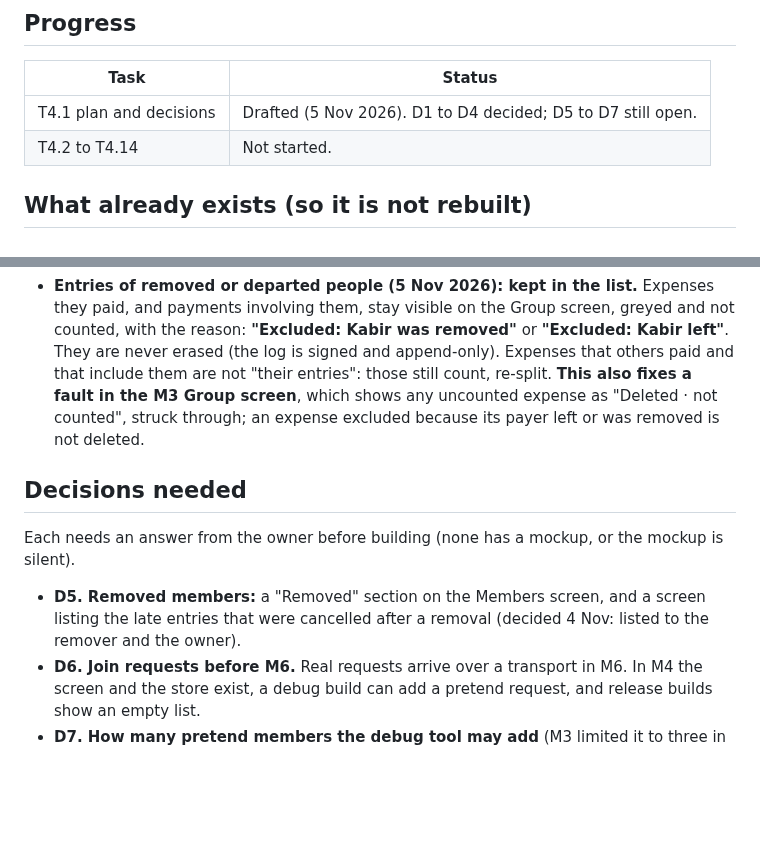
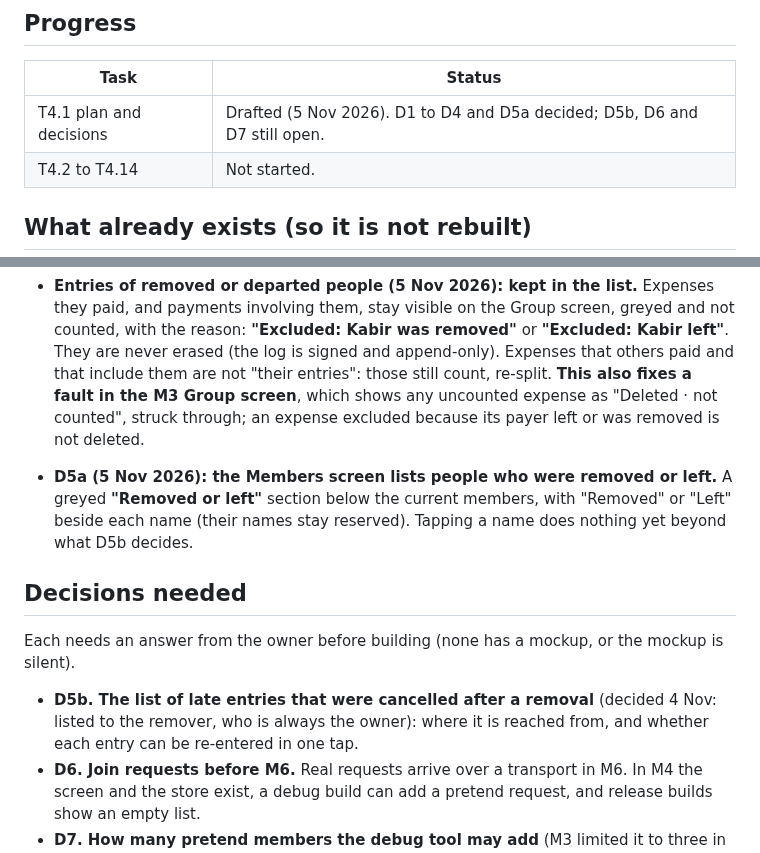
Before and after one commit to ownspace-in/owntally, a Markdown page: docs/tasks/M4-membership.md, 2 parts joined by grey strips. Rendered like a GitHub page; blank space fills up the shorter version.

Commit message:
M4 plan: D5a decided (a Removed or left section on the Members screen)
Co-Authored-By: Claude Sonnet 5.5 <noreply@anthropic.com>

```diff
--- a/docs/tasks/M4-membership.md
+++ b/docs/tasks/M4-membership.md
@@ -10,7 +10,7 @@ Goal (BUILD_PLAN): members, owner, admins, join requests, approve or decline, re
 
 | Task | Status |
 |---|---|
-| T4.1 plan and decisions | Drafted (5 Nov 2026). D1 to D4 decided; D5 to D7 still open. |
+| T4.1 plan and decisions | Drafted (5 Nov 2026). D1 to D4 and D5a decided; D5b, D6 and D7 still open. |
 | T4.2 to T4.14 | Not started. |
 
 ## What already exists (so it is not rebuilt)
@@ -55,11 +55,13 @@ So M4 is mostly the data-layer operations, a small local store for join requests
 
 - **Entries of removed or departed people (5 Nov 2026): kept in the list.** Expenses they paid, and payments involving them, stay visible on the Group screen, greyed and not counted, with the reason: **"Excluded: Kabir was removed"** or **"Excluded: Kabir left"**. They are never erased (the log is signed and append-only). Expenses that others paid and that include them are not "their entries": those still count, re-split. **This also fixes a fault in the M3 Group screen**, which shows any uncounted expense as "Deleted · not counted", struck through; an expense excluded because its payer left or was removed is not deleted.
 
+- **D5a (5 Nov 2026): the Members screen lists people who were removed or left.** A greyed **"Removed or left"** section below the current members, with "Removed" or "Left" beside each name (their names stay reserved). Tapping a name does nothing yet beyond what D5b decides.
+
 ## Decisions needed
 
 Each needs an answer from the owner before building (none has a mockup, or the mockup is silent).
 
-- **D5. Removed members:** a "Removed" section on the Members screen, and a screen listing the late entries that were cancelled after a removal (decided 4 Nov: listed to the remover and the owner).
+- **D5b. The list of late entries that were cancelled after a removal** (decided 4 Nov: listed to the remover, who is always the owner): where it is reached from, and whether each entry can be re-entered in one tap.
 - **D6. Join requests before M6.** Real requests arrive over a transport in M6. In M4 the screen and the store exist, a debug build can add a pretend request, and release builds show an empty list.
 - **D7. How many pretend members the debug tool may add** (M3 limited it to three in total until M4).
 
```
